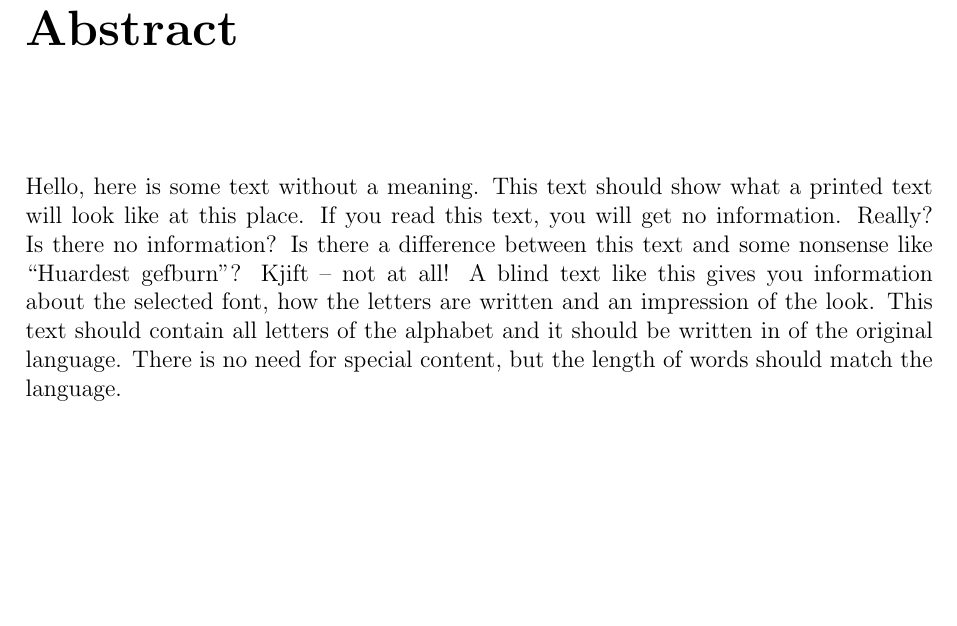
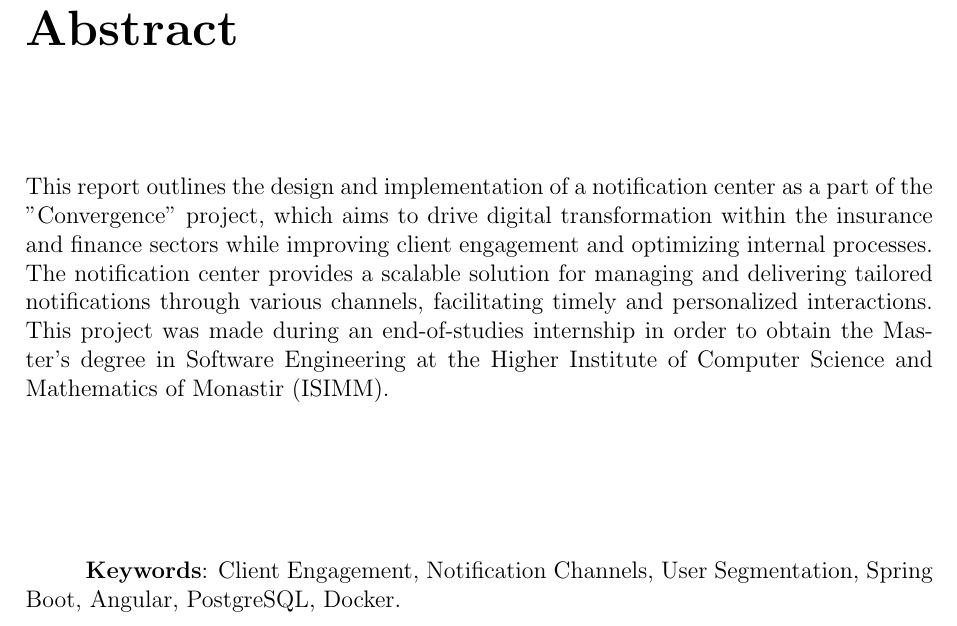
Before and after one commit to riadhlaabidi/eos-memory, a LaTeX thesis (main.tex, which reads pages/abstract.tex): part of page 5 of 23, cut so that both start at the same text, the shorter picture padded with empty space. Compiled offline with pdfLaTeX.

Commit message:
Add abstract

```diff
--- a/pages/abstract.tex
+++ b/pages/abstract.tex
@@ -1,3 +1,15 @@
 \chapter*{Abstract}
 \addcontentsline{toc}{chapter}{Abstract}
-\blindtext
+
+This report outlines the design and implementation of a notification center
+as a part of the "Convergence" project, which aims to drive digital transformation
+within the insurance and finance sectors while improving client engagement and
+optimizing internal processes. The notification center provides a scalable solution
+for managing and delivering tailored notifications through various channels,
+facilitating timely and personalized interactions. This project was made during an
+end-of-studies internship in order to obtain the Master's degree in Software Engineering
+at the Higher Institute of Computer Science and Mathematics of Monastir (ISIMM).
+
+\vspace{2cm}
+\textbf{Keywords}: Client Engagement, Notification Channels, User Segmentation,
+Spring Boot, Angular, PostgreSQL, Docker.
```
Also changed, not shown: pages/acknowledgment.tex (+1 -0 lines), preamble.tex (+3 -0 lines), main.pdf, 1 other file.
